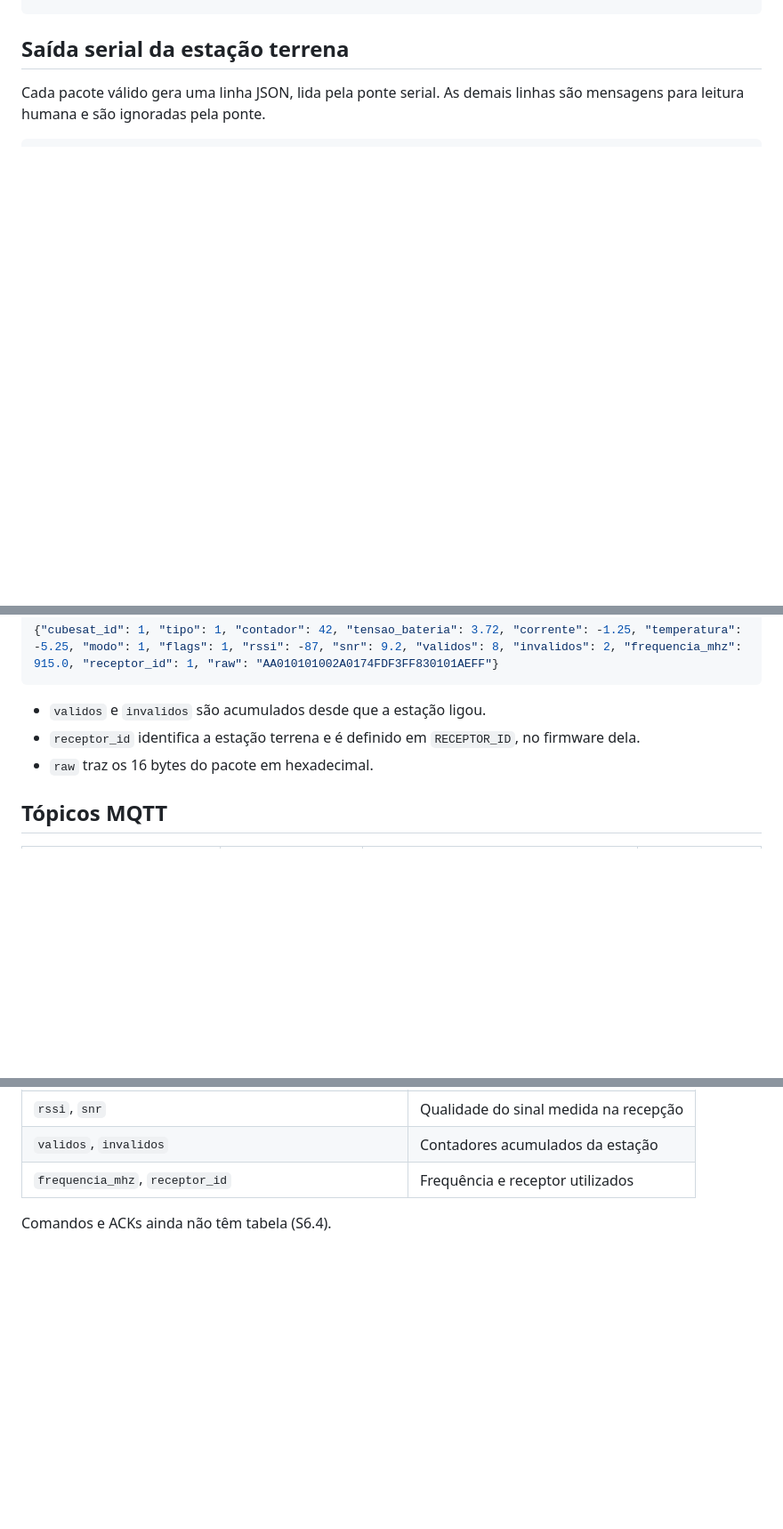
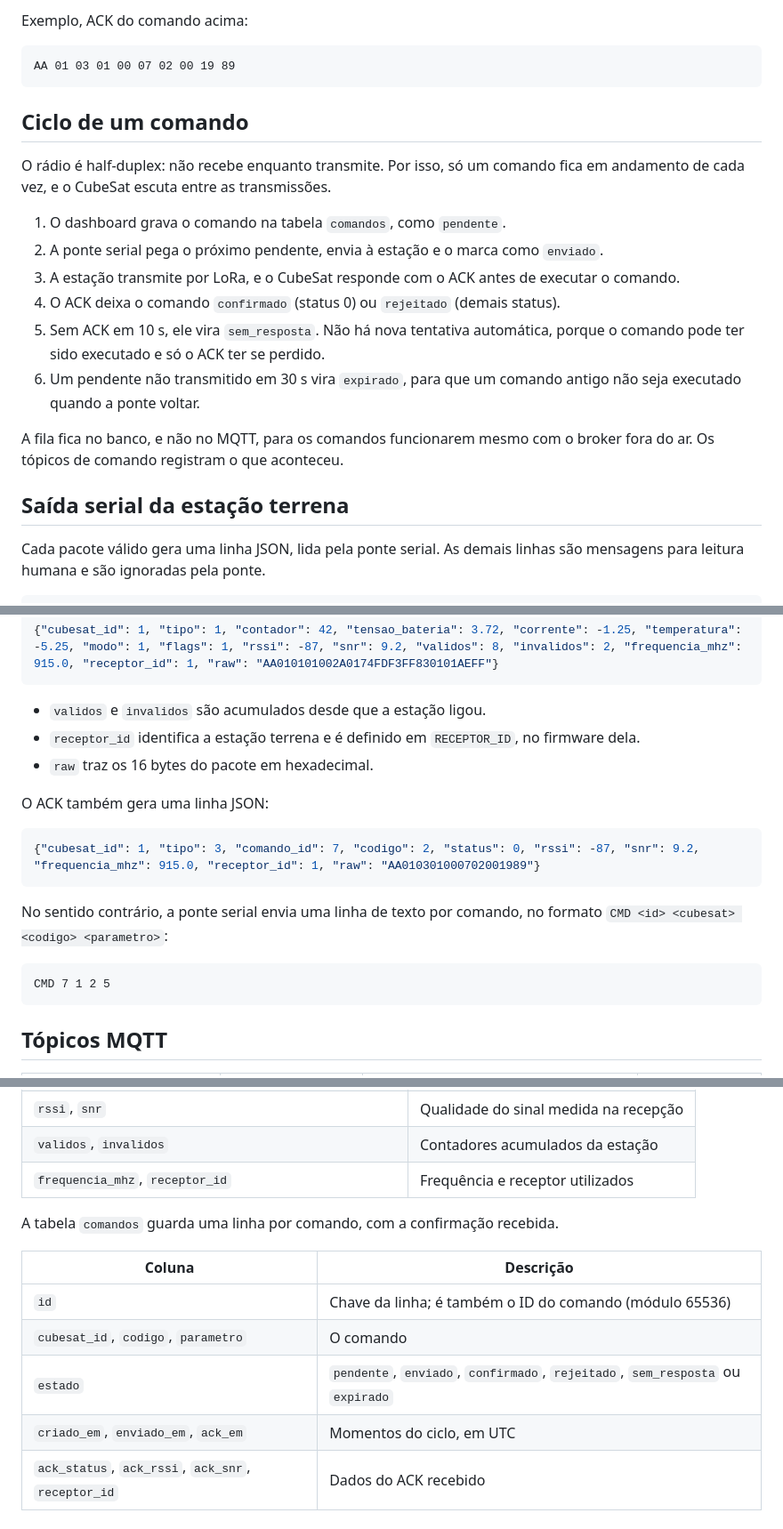
Before and after one commit to thiolicam/cubesat-lora-estacaoterrena, a Markdown page: docs/protocolo.md, 3 parts joined by grey strips. Shown at 89% size. Drawn GitHub-style; blank space fills up the shorter version.

````diff
--- a/docs/protocolo.md
+++ b/docs/protocolo.md
@@ -65,3 +114,22 @@ AA 01 01 01 00 2A 01 74 FD F3 FF 83 01 01 AE FF
+Exemplo, ACK do comando acima:
+
+```text
+AA 01 03 01 00 07 02 00 19 89
+```
+
+## Ciclo de um comando
+
+O rádio é half-duplex: não recebe enquanto transmite. Por isso, só um comando fica em andamento de cada vez, e o CubeSat escuta entre as transmissões.
+
+1. O dashboard grava o comando na tabela `comandos`, como `pendente`.
+2. A ponte serial pega o próximo pendente, envia à estação e o marca como `enviado`.
+3. A estação transmite por LoRa, e o CubeSat responde com o ACK antes de executar o comando.
+4. O ACK deixa o comando `confirmado` (status 0) ou `rejeitado` (demais status).
+5. Sem ACK em 10 s, ele vira `sem_resposta`. Não há nova tentativa automática, porque o comando pode ter sido executado e só o ACK ter se perdido.
+6. Um pendente não transmitido em 30 s vira `expirado`, para que um comando antigo não seja executado quando a ponte voltar.
+
+A fila fica no banco, e não no MQTT, para os comandos funcionarem mesmo com o broker fora do ar. Os tópicos de comando registram o que aconteceu.
+
 ## Saída serial da estação terrena
 
 Cada pacote válido gera uma linha JSON, lida pela ponte serial. As demais linhas são mensagens para leitura humana e são ignoradas pela ponte.
@@ -74,6 +142,18 @@ Cada pacote válido gera uma linha JSON, lida pela ponte serial. As demais linha
 - `receptor_id` identifica a estação terrena e é definido em `RECEPTOR_ID`, no firmware dela.
 - `raw` traz os 16 bytes do pacote em hexadecimal.
 
+O ACK também gera uma linha JSON:
+
+```json
+{"cubesat_id": 1, "tipo": 3, "comando_id": 7, "codigo": 2, "status": 0, "rssi": -87, "snr": 9.2, "frequencia_mhz": 915.0, "receptor_id": 1, "raw": "AA010301000702001989"}
+```
+
+No sentido contrário, a ponte serial envia uma linha de texto por comando, no formato `CMD <id> <cubesat> <codigo> <parametro>`:
+
+```text
+CMD 7 1 2 5
+```
+
 ## Tópicos MQTT
 
 | Tópico | Função | Conteúdo | Situação |
@@ -101,4 +181,12 @@ A tabela `pacotes` é definida em `server/banco.py` e guarda uma linha por pacot
 | `validos`, `invalidos` | Contadores acumulados da estação |
 | `frequencia_mhz`, `receptor_id` | Frequência e receptor utilizados |
 
-Comandos e ACKs ainda não têm tabela (S6.4).
+A tabela `comandos` guarda uma linha por comando, com a confirmação recebida.
+
+| Coluna | Descrição |
+|---|---|
+| `id` | Chave da linha; é também o ID do comando (módulo 65536) |
+| `cubesat_id`, `codigo`, `parametro` | O comando |
+| `estado` | `pendente`, `enviado`, `confirmado`, `rejeitado`, `sem_resposta` ou `expirado` |
+| `criado_em`, `enviado_em`, `ack_em` | Momentos do ciclo, em UTC |
+| `ack_status`, `ack_rssi`, `ack_snr`, `receptor_id` | Dados do ACK recebido |
````
Also changed, not shown: other parts of docs/protocolo.md (+53 -4 lines), TESTMVP.md (+16 -0 lines).
